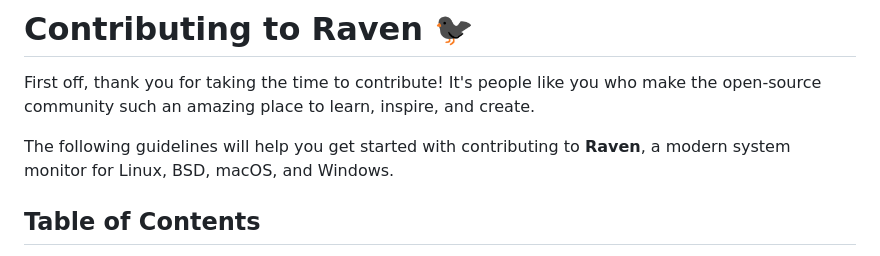
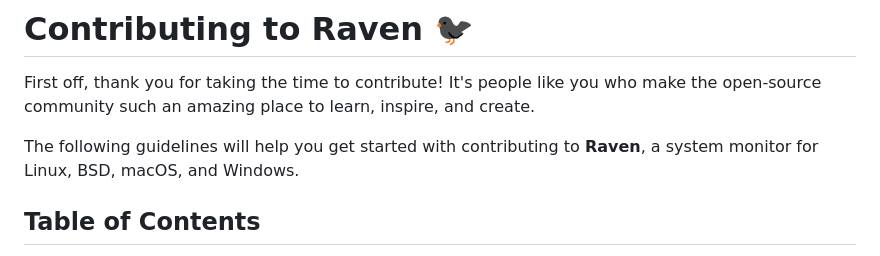
Before and after one commit to salvatorecorvaglia/raven, a Markdown page: CONTRIBUTING.md, the part around the change. GitHub-like rendering.

```diff
--- a/CONTRIBUTING.md
+++ b/CONTRIBUTING.md
@@ -2,7 +2,7 @@
 
 First off, thank you for taking the time to contribute! It's people like you who make the open-source community such an amazing place to learn, inspire, and create.
 
-The following guidelines will help you get started with contributing to **Raven**, a modern system monitor for Linux, BSD, macOS, and Windows.
+The following guidelines will help you get started with contributing to **Raven**, a system monitor for Linux, BSD, macOS, and Windows.
 
 ## Table of Contents
 
```
